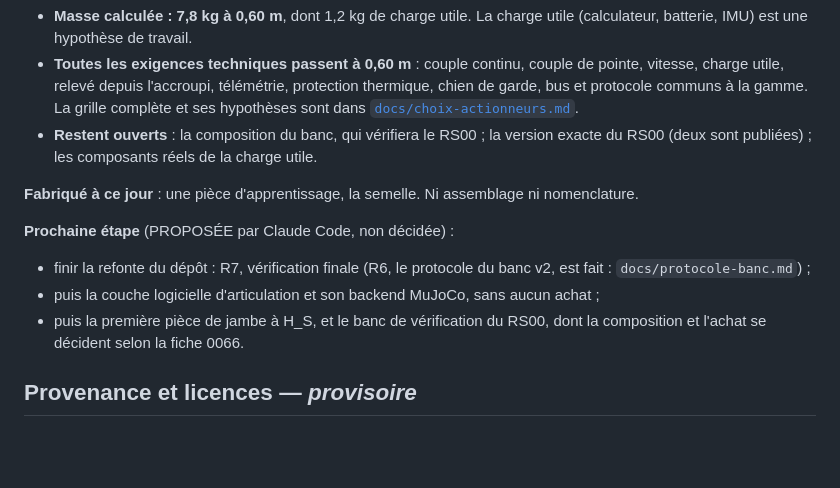
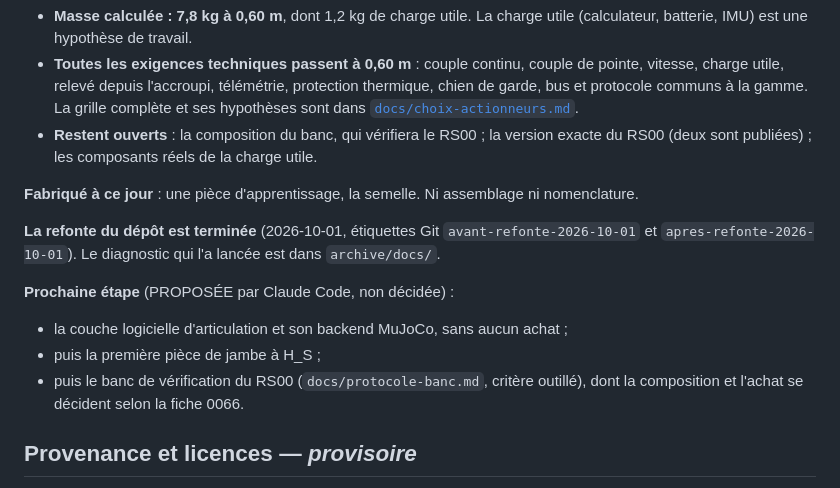
Before and after one commit to sodigitaljeremy/YXOR, a Markdown page: README.md, the part around the change. GitHub-like rendering; blank space fills up the shorter version.

Commit message:
Refonte R7 : vérification finale (comptes avant/après, 0 lien mort, 0 contradiction, 23 tests) ; diagnostic archivé ; README : refonte terminée
Co-Authored-By: Claude Opus 5.5 <noreply@anthropic.com>

```diff
--- a/README.md
+++ b/README.md
@@ -39,14 +39,18 @@ liberté est une articulation motorisée.
 **Fabriqué à ce jour** : une pièce d'apprentissage, la semelle. Ni
 assemblage ni nomenclature.
 
+**La refonte du dépôt est terminée** (2026-10-01, étiquettes Git
+`avant-refonte-2026-10-01` et `apres-refonte-2026-10-01`). Le diagnostic
+qui l'a lancée est dans `archive/docs/`.
+
 **Prochaine étape** (PROPOSÉE par Claude Code, non décidée) :
 
-- finir la refonte du dépôt : R7, vérification finale (R6, le protocole
-  du banc v2, est fait : `docs/protocole-banc.md`) ;
-- puis la couche logicielle d'articulation et son backend MuJoCo, sans
-  aucun achat ;
-- puis la première pièce de jambe à H_S, et le banc de vérification du
-  RS00, dont la composition et l'achat se décident selon la fiche 0066.
+- la couche logicielle d'articulation et son backend MuJoCo, sans aucun
+  achat ;
+- puis la première pièce de jambe à H_S ;
+- puis le banc de vérification du RS00 (`docs/protocole-banc.md`, critère
+  outillé), dont la composition et l'achat se décident selon la fiche
+  0066.
 
 ## Provenance et licences — *provisoire*
 
```
Also changed, not shown: journal/2026-10-01.md (+7 -0 lines), archive/docs/diagnostic-refonte-2026-10-01.md (renamed from docs/diagnostic-refonte-2026-10-01.md).
